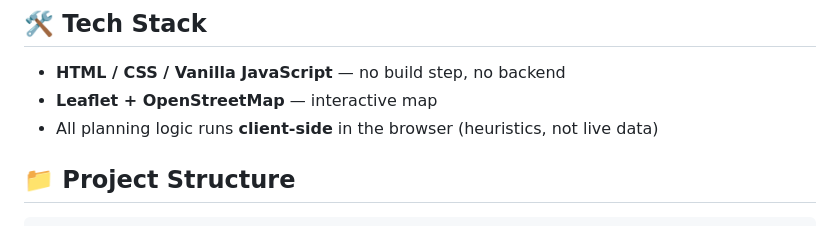
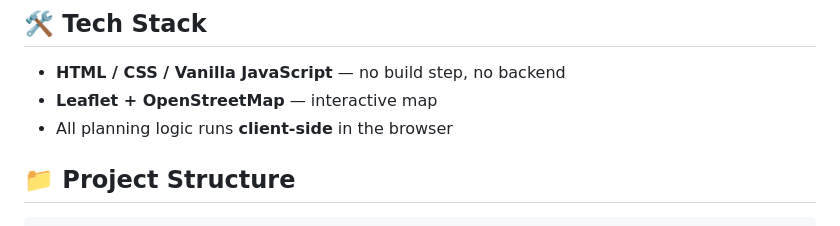
Before and after one commit to uttshadutta2008-debug/PujaPath, a Markdown page: README.md, the part around the change. Rendered like a GitHub page.

Commit message:
Fix formatting in README for planning logic section

```diff
--- a/README.md
+++ b/README.md
@@ -34,7 +34,7 @@ PUJAPATH blends **old Kolkata Bonedi Bari Puja** with a modern, premium digital
 
 - **HTML / CSS / Vanilla JavaScript** — no build step, no backend
 - **Leaflet + OpenStreetMap** — interactive map
-- All planning logic runs **client-side** in the browser (heuristics, not live data)
+- All planning logic runs **client-side** in the browser
 
 ## 📁 Project Structure
 
```
